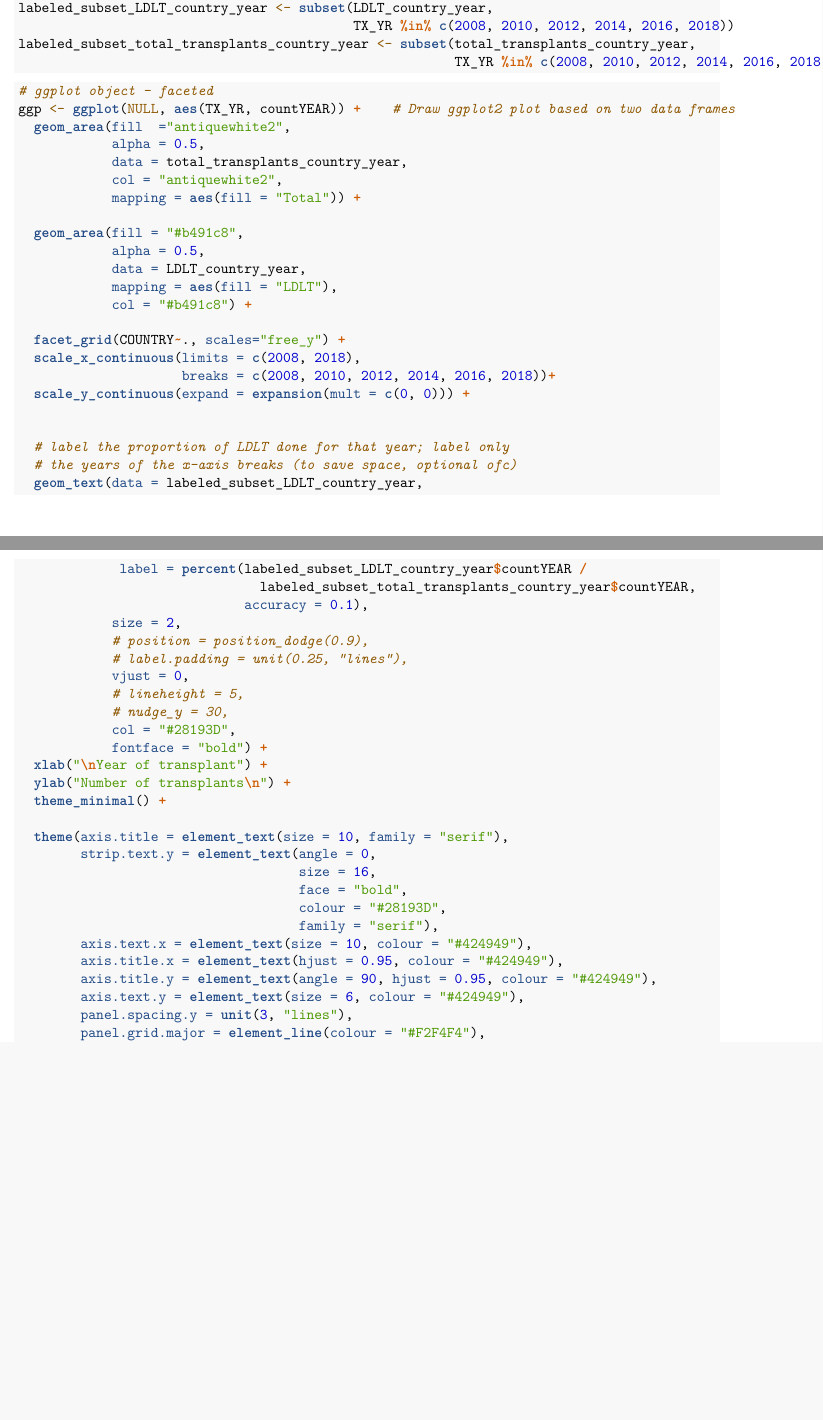
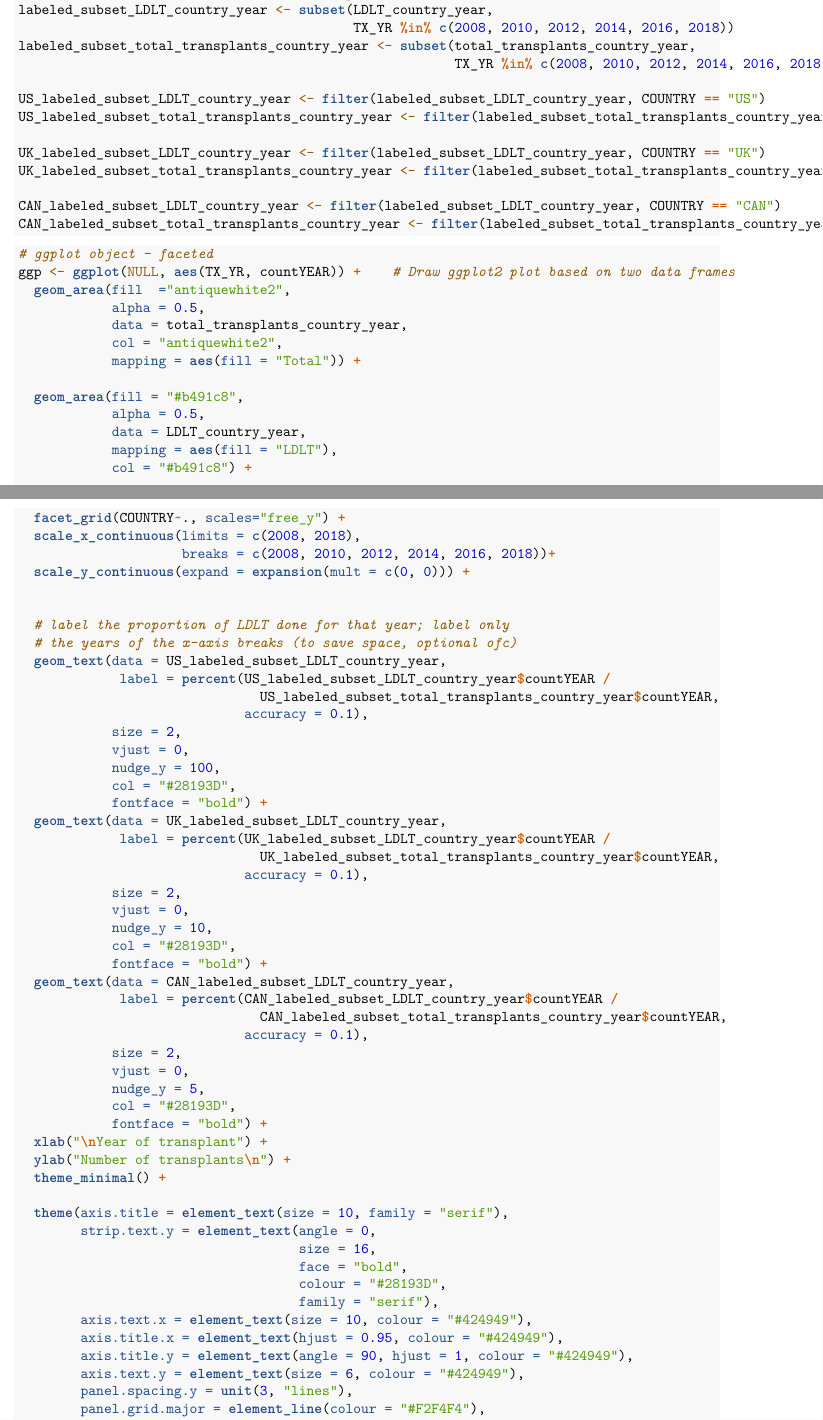
Before and after one commit to tivanics/International-LDLT, an R Markdown document (Analysis/Forfigure/Gabi[1].Rmd): two parts of pages 5 and 6 of 9, joined at a grey line, cut so that both start at the same text, the shorter picture padded with empty space. Rendered offline with R 4.5, knitr and Pandoc, then LaTeX, with nearby package versions; some code elsewhere in the file could not run offline.

Commit message:
added rendered images, and conditional nudging (5% of y-axis scale) for each plot independently
renderings committed in PNG and PDF

````diff
--- a/Analysis/Forfigure/Gabi[1].Rmd
+++ b/Analysis/Forfigure/Gabi[1].Rmd
@@ -135,6 +135,18 @@ labeled_subset_LDLT_country_year <- subset(LDLT_country_year,
                                            TX_YR %in% c(2008, 2010, 2012, 2014, 2016, 2018))
 labeled_subset_total_transplants_country_year <- subset(total_transplants_country_year,
                                                         TX_YR %in% c(2008, 2010, 2012, 2014, 2016, 2018))
+
+US_labeled_subset_LDLT_country_year <- filter(labeled_subset_LDLT_country_year, COUNTRY == "US")
+US_labeled_subset_total_transplants_country_year <- filter(labeled_subset_total_transplants_country_year, COUNTRY=="US")
+
+UK_labeled_subset_LDLT_country_year <- filter(labeled_subset_LDLT_country_year, COUNTRY == "UK")
+UK_labeled_subset_total_transplants_country_year <- filter(labeled_subset_total_transplants_country_year, COUNTRY=="UK")
+
+CAN_labeled_subset_LDLT_country_year <- filter(labeled_subset_LDLT_country_year, COUNTRY == "CAN")
+CAN_labeled_subset_total_transplants_country_year <- filter(labeled_subset_total_transplants_country_year, COUNTRY=="CAN")
+
+
+
 ```
 ``` {r gabi_ggplot_faceted}
 # ggplot object - faceted
@@ -159,16 +171,31 @@ ggp <- ggplot(NULL, aes(TX_YR, countYEAR)) +    # Draw ggplot2 plot based on two
 
   # label the proportion of LDLT done for that year; label only
   # the years of the x-axis breaks (to save space, optional ofc)
-  geom_text(data = labeled_subset_LDLT_country_year,
-             label = percent(labeled_subset_LDLT_country_year$countYEAR /
-                               labeled_subset_total_transplants_country_year$countYEAR,
+  geom_text(data = US_labeled_subset_LDLT_country_year,
+             label = percent(US_labeled_subset_LDLT_country_year$countYEAR /
+                               US_labeled_subset_total_transplants_country_year$countYEAR,
                              accuracy = 0.1),
             size = 2,
-            # position = position_dodge(0.9),
-            # label.padding = unit(0.25, "lines"),
             vjust = 0,
-            # lineheight = 5,
-            # nudge_y = 30,
+            nudge_y = 100,
+            col = "#28193D",
+            fontface = "bold") +
+  geom_text(data = UK_labeled_subset_LDLT_country_year,
+             label = percent(UK_labeled_subset_LDLT_country_year$countYEAR /
+                               UK_labeled_subset_total_transplants_country_year$countYEAR,
+                             accuracy = 0.1),
+            size = 2,
+            vjust = 0,
+            nudge_y = 10,
+            col = "#28193D",
+            fontface = "bold") +
+  geom_text(data = CAN_labeled_subset_LDLT_country_year,
+             label = percent(CAN_labeled_subset_LDLT_country_year$countYEAR /
+                               CAN_labeled_subset_total_transplants_country_year$countYEAR,
+                             accuracy = 0.1),
+            size = 2,
+            vjust = 0,
+            nudge_y = 5,
             col = "#28193D",
             fontface = "bold") +
   xlab("\nYear of transplant") +
@@ -183,7 +210,7 @@ ggp <- ggplot(NULL, aes(TX_YR, countYEAR)) +    # Draw ggplot2 plot based on two
                                     family = "serif"),
         axis.text.x = element_text(size = 10, colour = "#424949"),
         axis.title.x = element_text(hjust = 0.95, colour = "#424949"),
-        axis.title.y = element_text(angle = 90, hjust = 0.95, colour = "#424949"),
+        axis.title.y = element_text(angle = 90, hjust = 1, colour = "#424949"),
         axis.text.y = element_text(size = 6, colour = "#424949"),
         panel.spacing.y = unit(3, "lines"),
         panel.grid.major = element_line(colour = "#F2F4F4"),
````
Also changed, not shown: Analysis/Forfigure/proportional_transplants_by_year_country.pdf, Analysis/Forfigure/proportional_transplants_by_year_country.png (added), Analysis/Forfigure/Gabi[1].Rmd (2 more changed lines).
